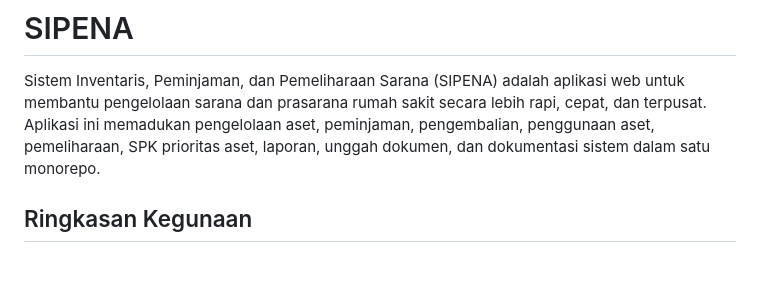
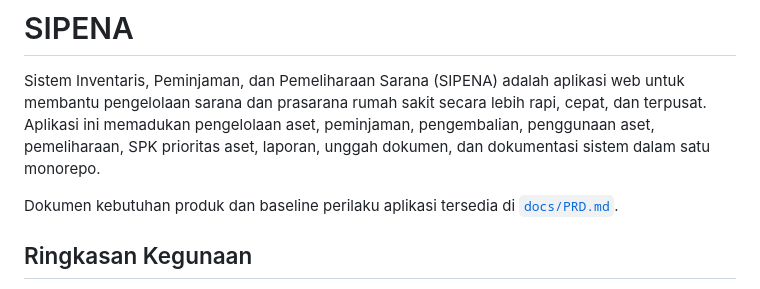
Before and after one commit to Abdlhsnu17/sipena.apps, a Markdown page: README.md, the part around the change. GitHub-like rendering; blank space fills up the shorter version.

```diff
--- a/README.md
+++ b/README.md
@@ -1,6 +1,8 @@
 # SIPENA
 
 Sistem Inventaris, Peminjaman, dan Pemeliharaan Sarana (SIPENA) adalah aplikasi web untuk membantu pengelolaan sarana dan prasarana rumah sakit secara lebih rapi, cepat, dan terpusat. Aplikasi ini memadukan pengelolaan aset, peminjaman, pengembalian, penggunaan aset, pemeliharaan, SPK prioritas aset, laporan, unggah dokumen, dan dokumentasi sistem dalam satu monorepo.
+
+Dokumen kebutuhan produk dan baseline perilaku aplikasi tersedia di [`docs/PRD.md`](docs/PRD.md).
 
 ## Ringkasan Kegunaan
 
```
Also changed, not shown: docs/PRD.md (added, +427 -0 lines).
